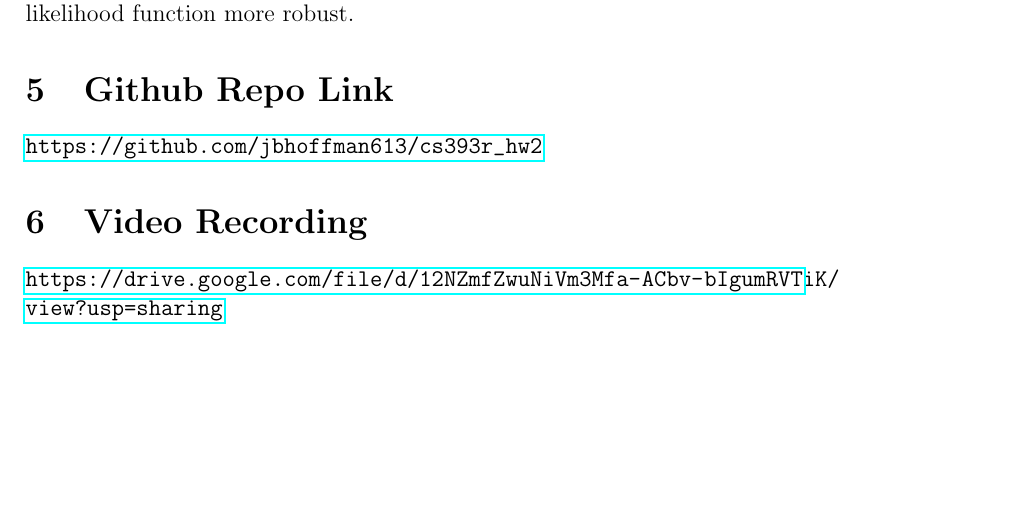
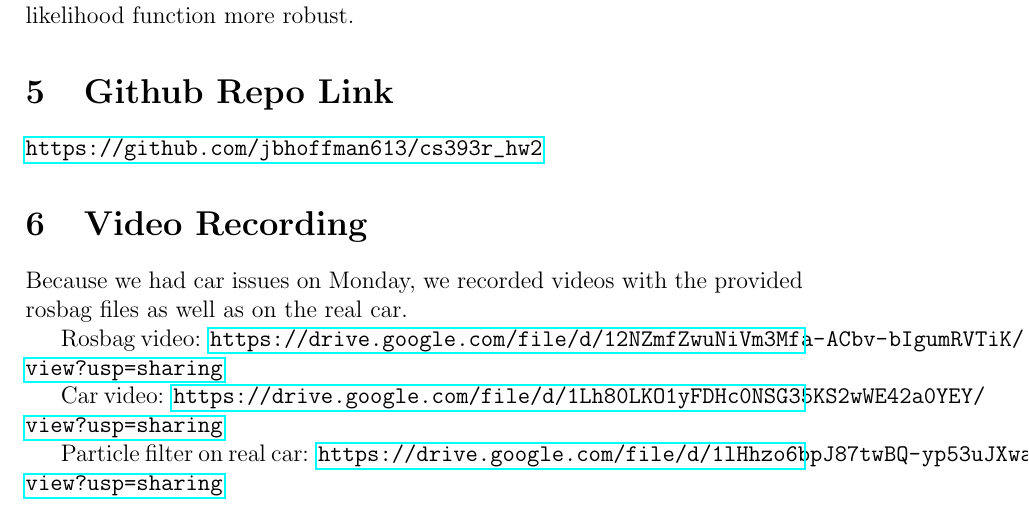
Before and after one commit to jbhoffman613/cs393r_hw2, a LaTeX problem sheet (hw2_writeup/hw2.tex, which reads hw2_writeup/summary.tex): part of page 7 of 7, cut so that both start at the same text, the shorter picture padded with empty space. Compiled offline with pdfLaTeX.

Commit message:
Add video links

```diff
--- a/hw2_writeup/summary.tex
+++ b/hw2_writeup/summary.tex
@@ -17,4 +17,13 @@ All three group members contributed equally to this assignment. We pair-programm
 
 \section{Video Recording}
 
+Because we had car issues on Monday, we recorded videos with the provided rosbag files as well as on the real car.
+
+Rosbag video:
 \url{https://drive.google.com/file/d/12NZmfZwuNiVm3Mfa-ACbv-bIgumRVTiK/view?usp=sharing}
+
+Car video:
+\url{https://drive.google.com/file/d/1Lh80LKO1yFDHc0NSG35KS2wWE42a0YEY/view?usp=sharing}
+
+Particle filter on real car:
+\url{https://drive.google.com/file/d/1lHhzo6bpJ87twBQ-yp53uJXwaA8lSUKq/view?usp=sharing}
```
